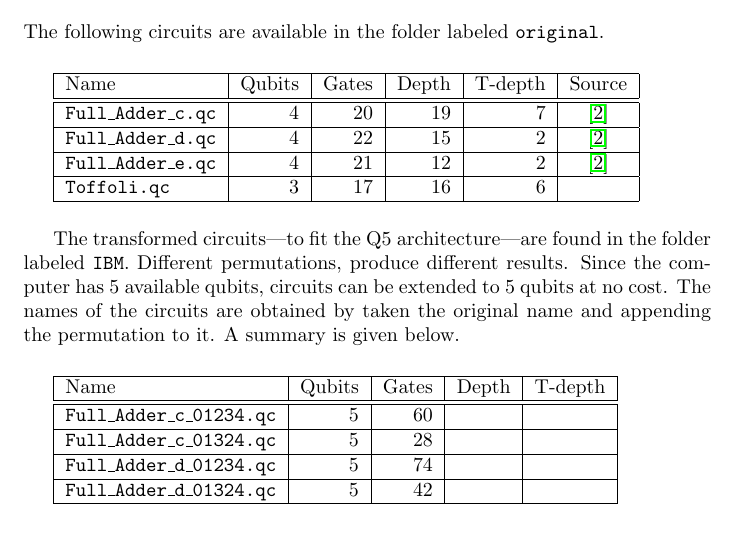
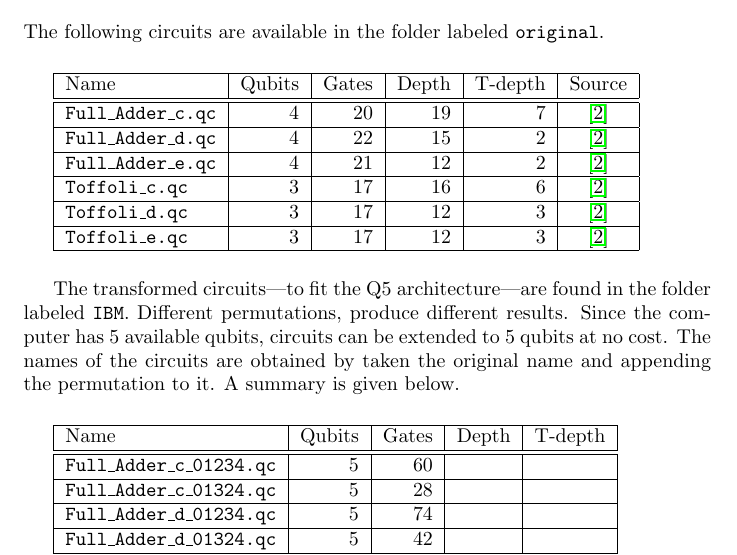
Before and after one commit to gwdueck/IBM_Q5_circuits, a LaTeX document (documentation/circ_doc.tex): part of page 1 of 2, cut so that both start at the same text, the shorter picture padded with empty space. Compiled offline with pdfLaTeX.

Commit message:
Updated documentation

```diff
--- a/documentation/circ_doc.tex
+++ b/documentation/circ_doc.tex
@@ -24,7 +24,9 @@ The following circuits are available in the folder labeled {\tt original}.
    {\tt Full\_Adder\_c.qc} & 4 & 20 & 19 & 7 & \cite{DBLP:conf/rc/MillerSD14}  \\  \hline
    {\tt Full\_Adder\_d.qc} & 4 & 22 & 15 & 2 & \cite{DBLP:conf/rc/MillerSD14}  \\  \hline
    {\tt Full\_Adder\_e.qc} & 4 & 21 & 12 & 2 & \cite{DBLP:conf/rc/MillerSD14}  \\  \hline
-   {\tt Toffoli.qc} & 3 & 17 & 16 & 6 &   \\  \hline
+   {\tt Toffoli\_c.qc} & 3 & 17 & 16 & 6 & \cite{DBLP:conf/rc/MillerSD14}  \\  \hline
+   {\tt Toffoli\_d.qc} & 3 & 17 & 12 & 3 & \cite{DBLP:conf/rc/MillerSD14}  \\  \hline
+   {\tt Toffoli\_e.qc} & 3 & 17 & 12 & 3 & \cite{DBLP:conf/rc/MillerSD14}  \\  \hline
   \end{tabular}
   \vspace{5mm}
 
```
Also changed, not shown: documentation/circ_doc.pdf.
